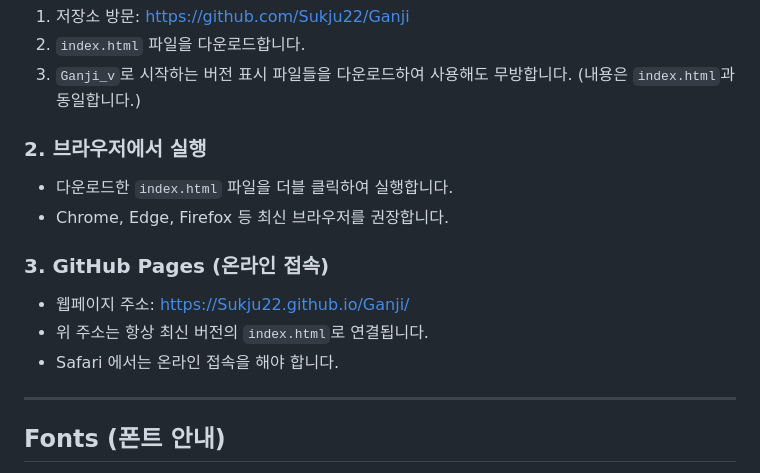
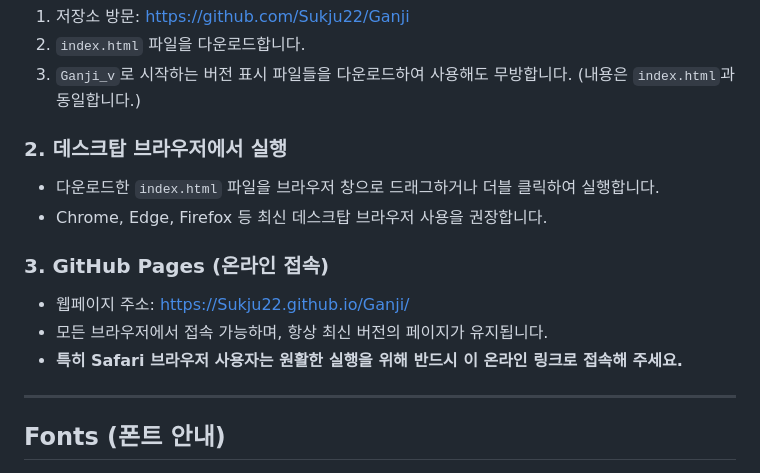
Before and after one commit to Sukju22/Ganji, a Markdown page: README_ko.md, the part around the change. Drawn GitHub-style.

```diff
--- a/README_ko.md
+++ b/README_ko.md
@@ -15,14 +15,14 @@
 2. `index.html` 파일을 다운로드합니다.
 3. `Ganji_v`로 시작하는 버전 표시 파일들을 다운로드하여 사용해도 무방합니다. (내용은 `index.html`과 동일합니다.)
 
-### 2. 브라우저에서 실행
-- 다운로드한 `index.html` 파일을 더블 클릭하여 실행합니다.
-- Chrome, Edge, Firefox 등 최신 브라우저를 권장합니다.
+### 2. 데스크탑 브라우저에서 실행
+* 다운로드한 `index.html` 파일을 브라우저 창으로 드래그하거나 더블 클릭하여 실행합니다.
+* Chrome, Edge, Firefox 등 최신 데스크탑 브라우저 사용을 권장합니다.
 
 ### 3. GitHub Pages (온라인 접속)
-- 웹페이지 주소: [https://Sukju22.github.io/Ganji/](https://Sukju22.github.io/Ganji/)
-- 위 주소는 항상 최신 버전의 `index.html`로 연결됩니다.
-- Safari 에서는 온라인 접속을 해야 합니다.
+* 웹페이지 주소: [https://Sukju22.github.io/Ganji/](https://Sukju22.github.io/Ganji/)
+* 모든 브라우저에서 접속 가능하며, 항상 최신 버전의 페이지가 유지됩니다.
+* **특히 Safari 브라우저 사용자는 원활한 실행을 위해 반드시 이 온라인 링크로 접속해 주세요.**
 
 ---
 
```
